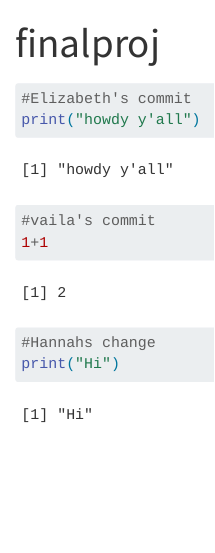
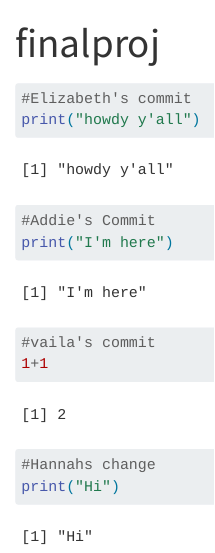
Before and after one commit to vheinema/stat331_finalproj, a Quarto document (finalproj.qmd): the page in a window 1100 px wide, from its top. Rendered offline with R 4.5, knitr and Pandoc in place of Quarto, with nearby package versions.

Commit message:
Addie's commit

````diff
--- a/finalproj.qmd
+++ b/finalproj.qmd
@@ -10,6 +10,11 @@ print("howdy y'all")
 ```
 
 ```{r}
+#Addie's Commit
+print("I'm here")
+```
+
+```{r}
 #vaila's commit
 1+1
 ```
````
